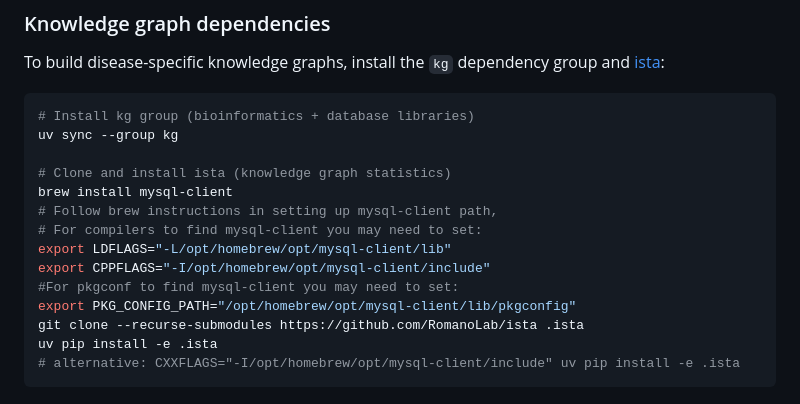
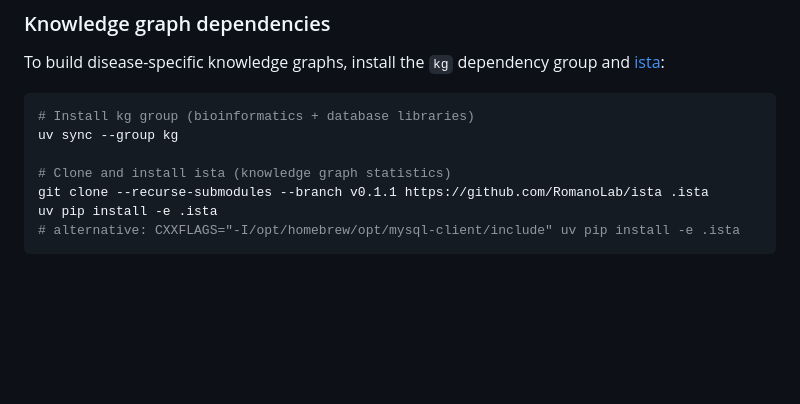
Before and after one commit to BinglanLi/BaseAgent, a Markdown page: README.md, the part around the change. GitHub-like rendering; blank space fills up the shorter version.

Commit message:
fix(readme): use the stable ista v0.1.1

````diff
--- a/README.md
+++ b/README.md
@@ -52,14 +52,7 @@ To build disease-specific knowledge graphs, install the `kg` dependency group an
 uv sync --group kg
 
 # Clone and install ista (knowledge graph statistics)
-brew install mysql-client
-# Follow brew instructions in setting up mysql-client path,
-# For compilers to find mysql-client you may need to set:
-export LDFLAGS="-L/opt/homebrew/opt/mysql-client/lib"
-export CPPFLAGS="-I/opt/homebrew/opt/mysql-client/include"
-#For pkgconf to find mysql-client you may need to set:
-export PKG_CONFIG_PATH="/opt/homebrew/opt/mysql-client/lib/pkgconfig"
-git clone --recurse-submodules https://github.com/RomanoLab/ista .ista
+git clone --recurse-submodules --branch v0.1.1 https://github.com/RomanoLab/ista .ista
 uv pip install -e .ista
 # alternative: CXXFLAGS="-I/opt/homebrew/opt/mysql-client/include" uv pip install -e .ista
 ```
````
